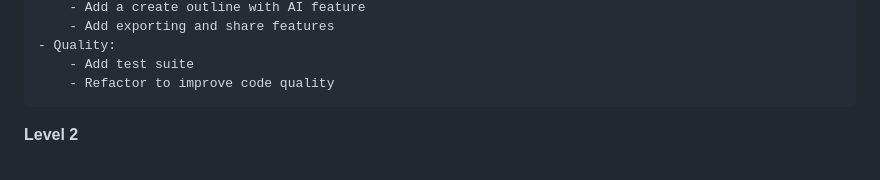
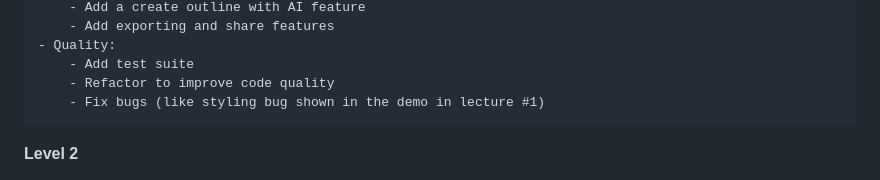
Before and after one commit to yepiserin/elite-ai-assisted-coding-hw, a Markdown page: HW1/ASSIGNMENT_CONCISE.md, the part around the change. Drawn GitHub-style.

Commit message:
Add note to fix bugs in assignment documentation
Added a note to fix bugs, including a styling bug from the demo.

```diff
--- a/HW1/ASSIGNMENT_CONCISE.md
+++ b/HW1/ASSIGNMENT_CONCISE.md
@@ -40,6 +40,7 @@ You don't have to do all of them, just pick one in an area that interests you.
     - Quality:
         - Add test suite
         - Refactor to improve code quality
+        - Fix bugs (like styling bug shown in the demo in lecture #1)
 
 **Level 2**
 
```
